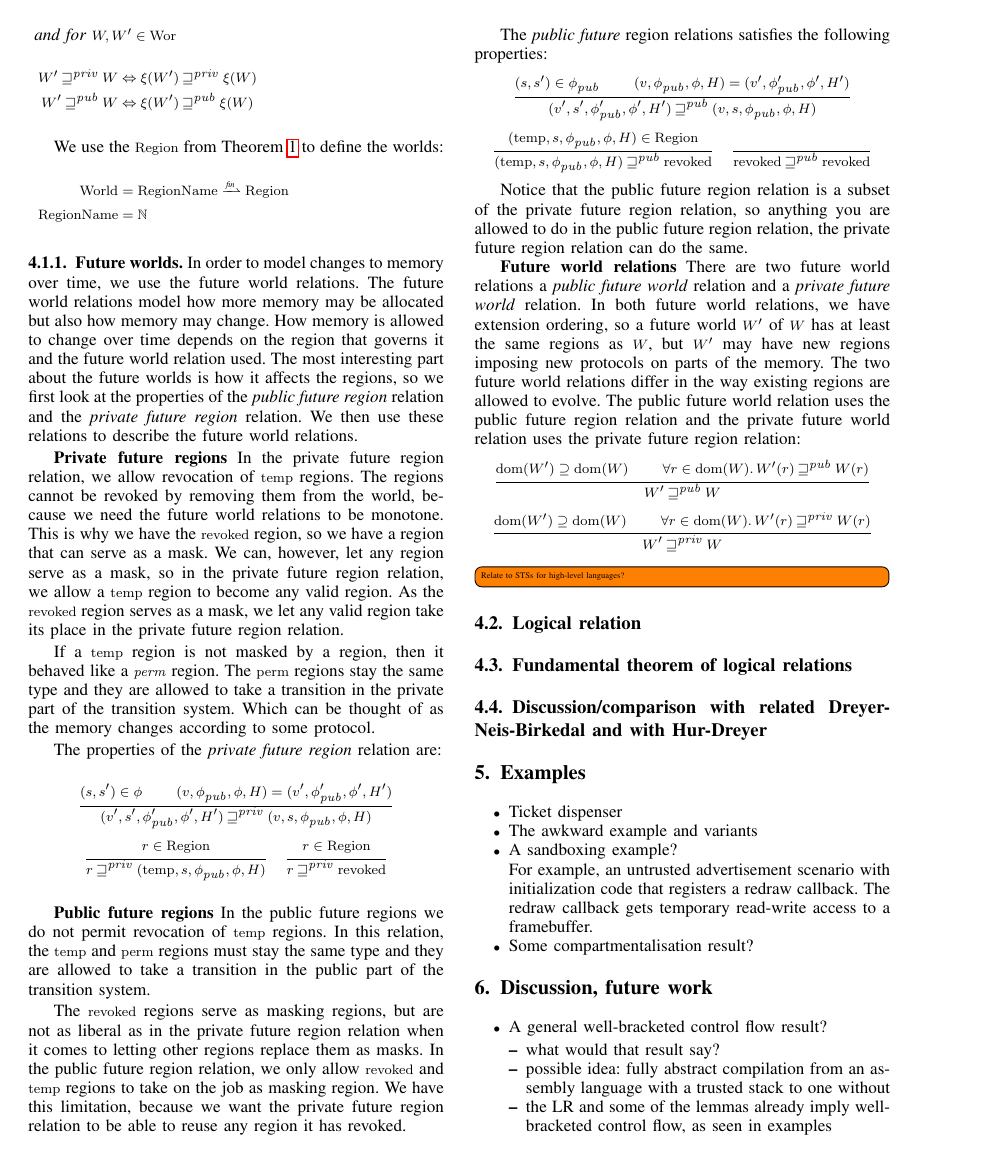
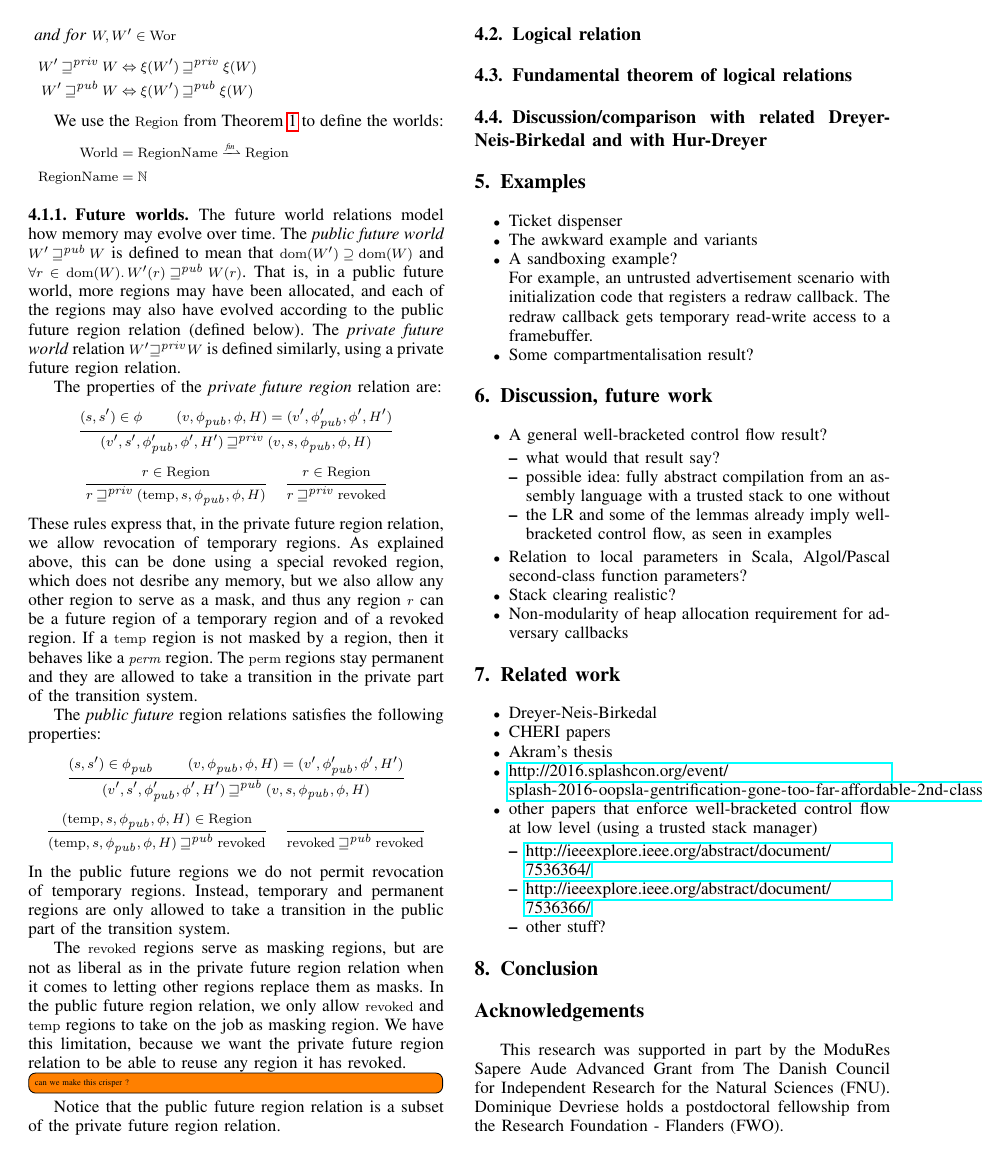
Before and after one commit to dominiquedevriese/capability-machine-reasoning-on-paper, a LaTeX paper (csf-2017/paper.tex): page 4 of 5. Compiled offline with pdfLaTeX; a missing font is replaced by an installed copy or a similar font; a LaTeX package or settings file that is missing is left out.

Commit message:
lr editing

```diff
--- a/csf-2017/paper.tex
+++ b/csf-2017/paper.tex
@@ -771,32 +771,15 @@ the worlds:
 \end{align*}
 
 \subsubsection{Future worlds}
-In order to model changes to memory over time, we use the future world
-relations. The future world relations model how more memory may be
-allocated but also how memory may change. How memory is allowed to
-change over time depends on the region that governs it and the future
-world relation used. The most interesting part about the future worlds
-is how it affects the regions, so we first look at the properties of
-the \emph{public future region} relation and the \emph{private future
-  region} relation. We then use these relations to describe the future
-world relations.
-
-{\bf Private future regions}
-In the private future region relation, we allow revocation of $\temp$
-regions. The regions cannot be revoked by removing them from the
-world, because we need the future world relations to be
-monotone. This is why we have the $\revoked$ region, so we have
-a region that can serve as a mask. We can, however, let any region
-serve as a mask, so in the private future region relation, we allow a
-$\temp$ region to become any valid region. As the $\revoked$ region
-serves as a mask, we let any valid region take its place in the
-private future region relation.
-
-If a $\temp$ region is not masked by a region, then it behaved like a
-$\perm$ region. The $\perma$ regions stay the same type and they are
-allowed to take a transition in the private part of the transition
-system. Which can be thought of as the memory changes according to
-some protocol.
+The future world relations model how memory may evolve over time.
+The \emph{public future world}
+$W' \futurewk W$ is defined to mean that $\dom(W') \supseteq \dom(W)$
+and $\forall r \in \dom(W) \ldotp W'(r) \futurewk W(r)$.  That is,
+in a public future world, more regions may have been allocated, and
+each of the regions may also have evolved according to the public future
+region relation (defined below). The \emph{private future world} relation
+$W' \futurestr W$ is defined similarly, using a private future region
+relation.
 
 The properties of the \emph{private future region} relation are:
 \begin{mathpar}
@@ -810,20 +793,16 @@ The properties of the \emph{private future region} relation are:
   \inferrule{ r \in \Regions }
   { r \futurestr \revoked }
 \end{mathpar}
-
-{\bf Public future regions}
-In the public future regions we do not permit revocation of $\temp$
-regions. In this relation, the $\temp$ and $\perma$ regions must stay
-the same type and they are allowed to take a transition in the public
-part of the transition system.
-
-The $\revoked$ regions serve as masking regions, but are not as
-liberal as in the private future region relation when it comes to
-letting other regions replace them as masks. In the public future
-region relation, we only allow $\revoked$ and $\temp$ regions to take
-on the job as masking region. We have this limitation, because we
-want the private future region relation to be able to reuse any region
-it has revoked.
+These rules express that, in the private future region relation,
+we allow revocation of temporary regions.
+As explained above, this can be done using a special revoked region,
+which does not desribe any memory, but we also allow
+any other region to serve as a mask, and thus any region $r$ can be a
+future region of a temporary region and of a revoked region.
+If a $\temp$ region is not masked by a region, then it behaves like a
+$\perm$ region. The $\perma$ regions stay permanent and they are
+allowed to take a transition in the private part of the transition
+system.
 
 The \emph{public future} region relations satisfies the following properties:
 \begin{mathpar}
@@ -837,38 +816,122 @@ The \emph{public future} region relations satisfies the following properties:
   \inferrule{ }
   { \revoked \futurewk \revoked }
 \end{mathpar}
+In the public future regions we do not permit revocation of temporary
+regions. Instead, temporary and permanent regions are only
+allowed to take a transition in the public part of the transition system.
+
+The $\revoked$ regions serve as masking regions, but are not as
+liberal as in the private future region relation when it comes to
+letting other regions replace them as masks. In the public future
+region relation, we only allow $\revoked$ and $\temp$ regions to take
+on the job as masking region. We have this limitation, because we
+want the private future region relation to be able to reuse any region
+it has revoked.
+\todo[inline]{can we make this crisper ?}
 
 Notice that the public future region relation is a subset of the
-private future region relation, so anything you are allowed to do in
-the public future region relation, the private future region relation
-can do the same.
+private future region relation.
+
+%%%%%%%%
+
+% In order to model changes to memory over time, we use the future world
+% relations. The future world relations model how more memory may be
+% allocated but also how memory may change. How memory is allowed to
+% change over time depends on the region that governs it and the future
+% world relation used. The most interesting part about the future worlds
+% is how it affects the regions, so we first look at the properties of
+% the \emph{public future region} relation and the \emph{private future
+%   region} relation. We then use these relations to describe the future
+% world relations.
+
+% {\bf Private future regions}
+% In the private future region relation, we allow revocation of $\temp$
+% regions. The regions cannot be revoked by removing them from the
+% world, because we need the future world relations to be
+% monotone. This is why we have the $\revoked$ region, so we have
+% a region that can serve as a mask. We can, however, let any region
+% serve as a mask, so in the private future region relation, we allow a
+% $\temp$ region to become any valid region. As the $\revoked$ region
+% serves as a mask, we let any valid region take its place in the
+% private future region relation.
+
+% If a $\temp$ region is not masked by a region, then it behaved like a
+% $\perm$ region. The $\perma$ regions stay the same type and they are
+% allowed to take a transition in the private part of the transition
+% system. Which can be thought of as the memory changes according to
+% some protocol.
+
+% The properties of the \emph{private future region} relation are:
+% \begin{mathpar}
+%   \inferrule{  (s,s') \in \phi \\
+%     (v,\phi_\pub,\phi,H) = (v',\phi_\pub',\phi',H')}
+%   {  (v',s',\phi_\pub',\phi',H') \futurestr (v,s,\phi_\pub,\phi,H) }
+%   \and
+%   \inferrule{ r \in \Regions }
+%   { r \futurestr (\temp,s,\phi_\pub,\phi,H) }
+%   \and
+%   \inferrule{ r \in \Regions }
+%   { r \futurestr \revoked }
+% \end{mathpar}
+
+% {\bf Public future regions}
+% In the public future regions we do not permit revocation of $\temp$
+% regions. In this relation, the $\temp$ and $\perma$ regions must stay
+% the same type and they are allowed to take a transition in the public
+% part of the transition system.
+
+% The $\revoked$ regions serve as masking regions, but are not as
+% liberal as in the private future region relation when it comes to
+% letting other regions replace them as masks. In the public future
+% region relation, we only allow $\revoked$ and $\temp$ regions to take
+% on the job as masking region. We have this limitation, because we
+% want the private future region relation to be able to reuse any region
+% it has revoked.
+
+% The \emph{public future} region relations satisfies the following properties:
+% \begin{mathpar}
+%   \inferrule{  (s,s') \in \phi_\pub \\
+%     (v,\phi_\pub,\phi,H) = (v',\phi_\pub',\phi',H')}
+%   {  (v',s',\phi_\pub',\phi',H') \futurewk (v,s,\phi_\pub,\phi,H) }
+%   \and
+%   \inferrule{ (\temp,s,\phi_\pub,\phi,H) \in \Regions }
+%   { (\temp,s,\phi_\pub,\phi,H) \futurewk \revoked }
+%   \and
+%   \inferrule{ }
+%   { \revoked \futurewk \revoked }
+% \end{mathpar}
+
+% Notice that the public future region relation is a subset of the
+% private future region relation, so anything you are allowed to do in
+% the public future region relation, the private future region relation
+% can do the same.
 
 
-% The future world relation are really the ones from thm, the above
-% are properties of them.
-{\bf Future world relations}
-There are two future world relations a \emph{public future world}
-relation and a \emph{private future world} relation. In both future
-world relations, we have extension ordering, so a future world $W'$ of
-$W$ has at least the same regions as $W$, but $W'$ may have new regions
-imposing new protocols on parts of the memory. The two future world
-relations differ in the way existing regions are allowed to
-evolve. The public future world relation uses the public future region
-relation and the private future world relation uses the private future
-region relation:
-\begin{mathpar}
-  \inferrule{ \dom(W') \supseteq \dom(W)\\
-    \forall r \in \dom(W) \ldotp W'(r) \futurewk W(r) }
-  { W' \futurewk W }
-  \and
-  \inferrule{ \dom(W') \supseteq \dom(W)\\
-    \forall r \in \dom(W) \ldotp W'(r) \futurestr W(r) }
-  { W' \futurestr W }
-\end{mathpar}
+% % The future world relation are really the ones from thm, the above
+% % are properties of them.
+% {\bf Future world relations}
+% There are two future world relations a \emph{public future world}
+% relation and a \emph{private future world} relation. In both future
+% world relations, we have extension ordering, so a future world $W'$ of
+% $W$ has at least the same regions as $W$, but $W'$ may have new regions
+% imposing new protocols on parts of the memory. The two future world
+% relations differ in the way existing regions are allowed to
+% evolve. The public future world relation uses the public future region
+% relation and the private future world relation uses the private future
+% region relation:
+% \begin{mathpar}
+%   \inferrule{ \dom(W') \supseteq \dom(W)\\
+%     \forall r \in \dom(W) \ldotp W'(r) \futurewk W(r) }
+%   { W' \futurewk W }
+%   \and
+%   \inferrule{ \dom(W') \supseteq \dom(W)\\
+%     \forall r \in \dom(W) \ldotp W'(r) \futurestr W(r) }
+%   { W' \futurestr W }
+% \end{mathpar}
 
-% Relate to STSs for high-level languages. Have the public-private
-% transitions, but they are also used for more than this
-\todo[inline]{Relate to STSs for high-level languages?}
+% % Relate to STSs for high-level languages. Have the public-private
+% % transitions, but they are also used for more than this
+% \todo[inline]{Relate to STSs for high-level languages?}
 
 \subsection{Logical relation}
 
```
